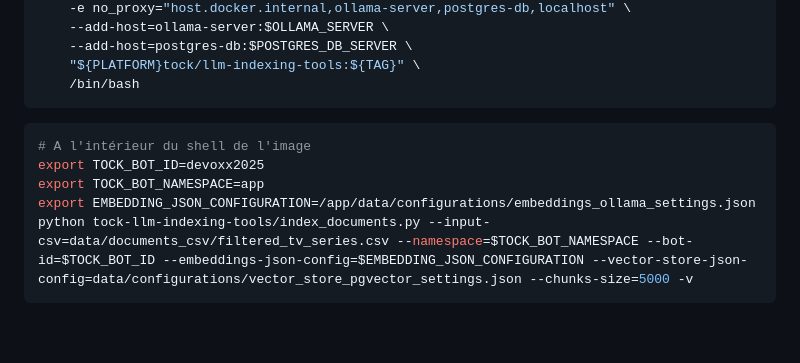
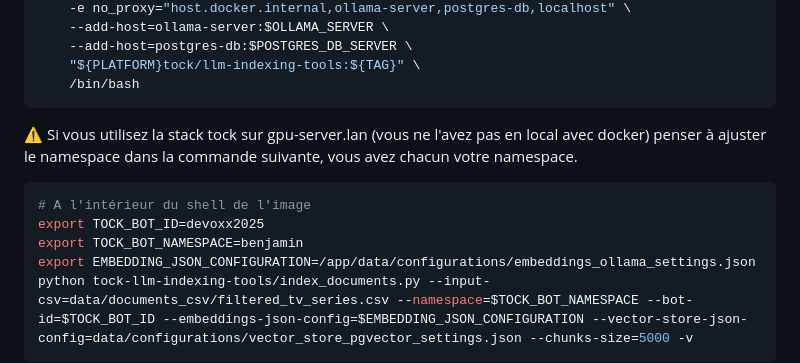
Before and after one commit to pi-2r/devoxxfr2025-tock-studio-IA-Gen, a Markdown page: step_4.md, the part around the change printed below. GitHub-like rendering; blank space fills up the shorter version.

````diff
--- a/step_4.md
+++ b/step_4.md
@@ -290,10 +292,13 @@ docker run --name tooling_tock --rm -it \
     /bin/bash
 ```
 
+⚠️ Si vous utilisez la stack tock sur gpu-server.lan (vous ne l'avez pas en local avec docker) penser à ajuster le namespace dans la commande suivante, vous avez chacun votre namespace.
+<!-- TODO BENJAMIN, pré-ingérer les docs pour tout les bots sur gpu-server.lan -->
+
 ```bash
 # A l'intérieur du shell de l'image
 export TOCK_BOT_ID=devoxx2025
-export TOCK_BOT_NAMESPACE=app
+export TOCK_BOT_NAMESPACE=benjamin
 export EMBEDDING_JSON_CONFIGURATION=/app/data/configurations/embeddings_ollama_settings.json
 python tock-llm-indexing-tools/index_documents.py --input-csv=data/documents_csv/filtered_tv_series.csv --namespace=$TOCK_BOT_NAMESPACE --bot-id=$TOCK_BOT_ID --embeddings-json-config=$EMBEDDING_JSON_CONFIGURATION --vector-store-json-config=data/configurations/vector_store_pgvector_settings.json --chunks-size=5000 -v
 ```
````
Also changed, not shown: other parts of step_4.md (+2 -0 lines), step_bonus_reranking.md (added, +146 -0 lines), img/gen-ai-compressor-result.png (added), img/gen-ai-compressor-setting-bloomz.png (added).
